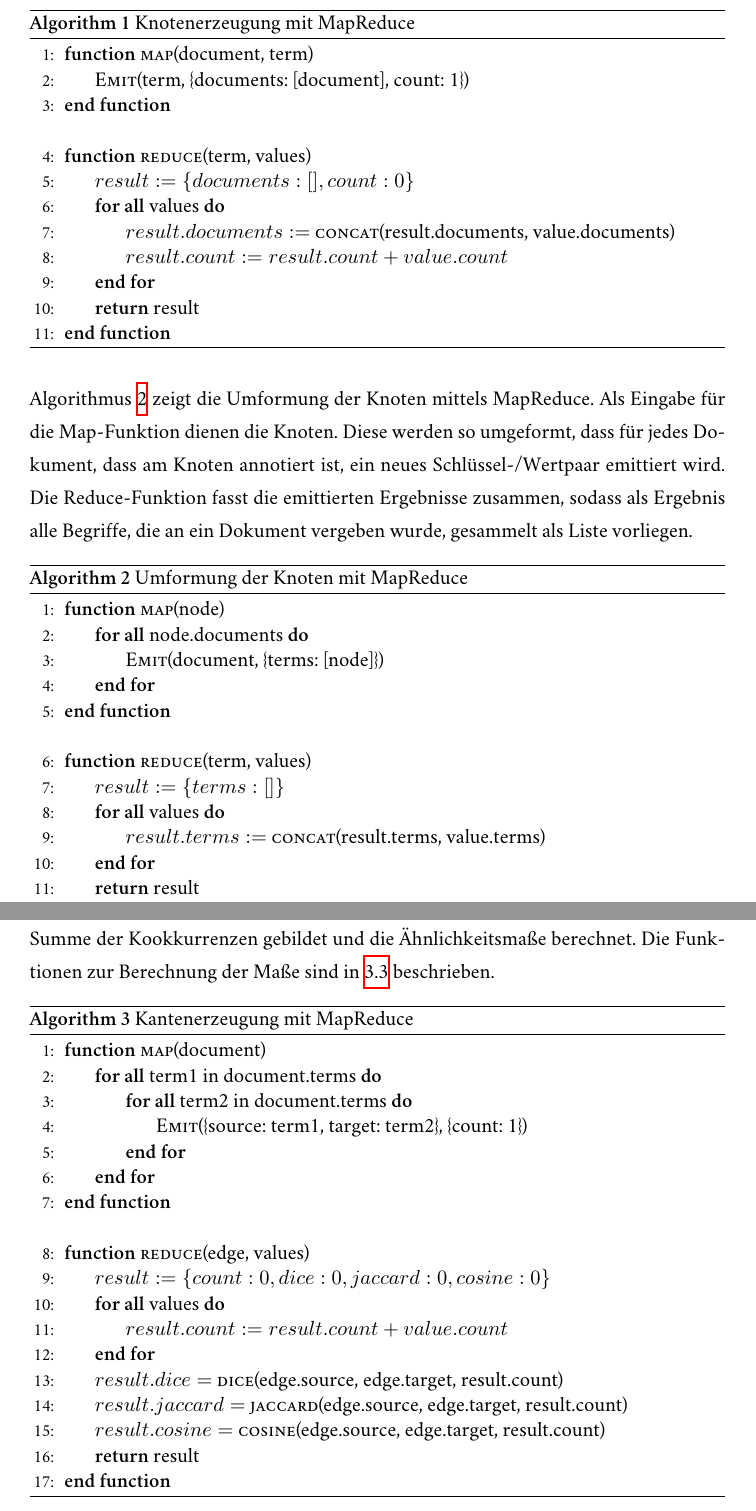
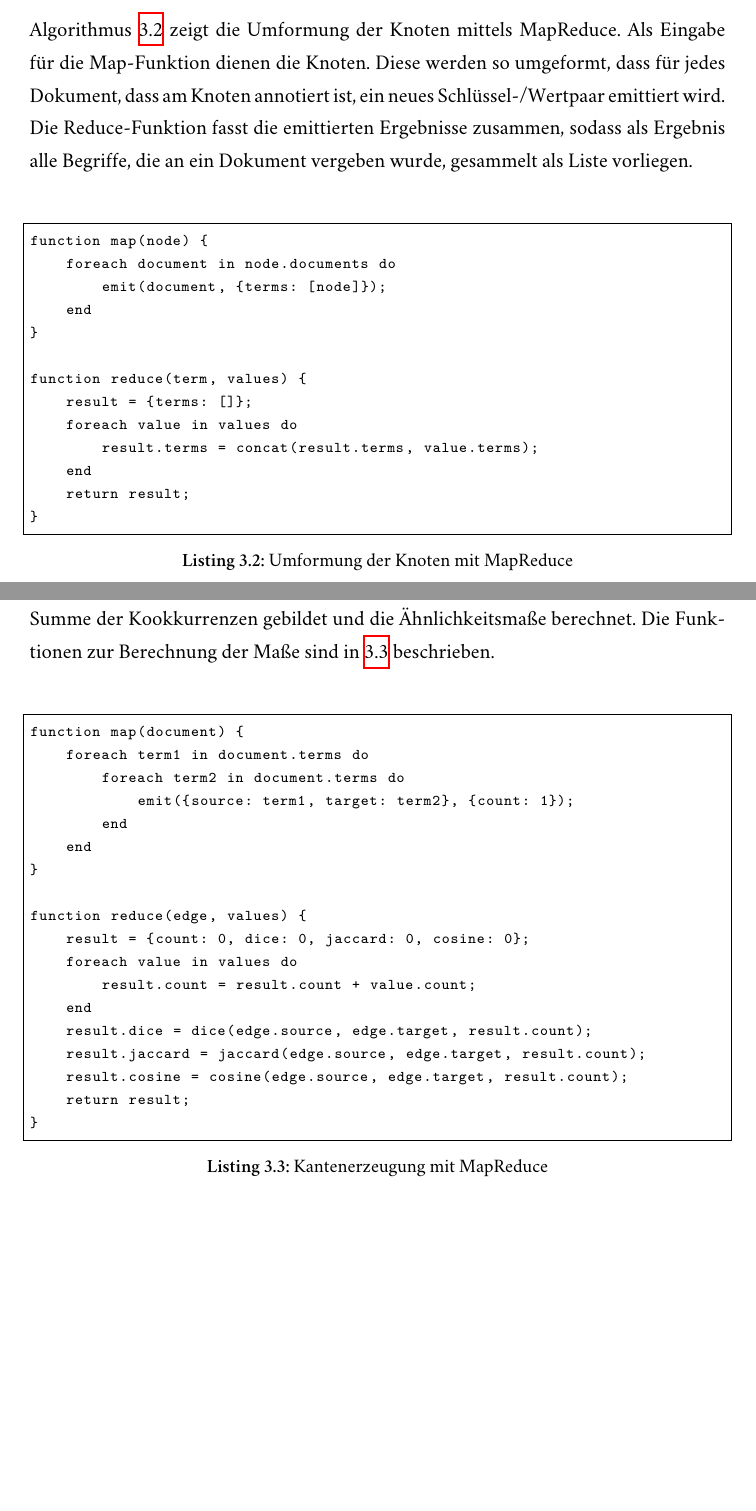
Before and after one commit to sebastianmarr/thesis, a LaTeX thesis (thesis/main.tex, which reads thesis/kookkurrenz.tex): two parts of pages 29 and 30 of 70, joined at a grey line, cut at the place of the change, the shorter picture padded with empty space. Compiled offline with XeLaTeX; a missing font is replaced by an installed copy or a similar font.

Commit message:
set mapreduce pseudocode as listings

```diff
--- a/thesis/kookkurrenz.tex
+++ b/thesis/kookkurrenz.tex
@@ -125,18 +125 @@ Die Map- und Reduce-Funktionen für die Knotenberechnung sind in Algorithmus \re
 
-\begin{algorithm}
-\caption{Knotenerzeugung mit MapReduce
-    \label{alg:nodes}}
-    \begin{algorithmic}[1]
-        \Function{map}{document, term}
-            \State \Call{Emit}{term, \{documents: [document], count: 1\}}
-        \EndFunction
-        \Statex
-        \Function{reduce}{term, values}
-            \State $result := \{documents: [], count: 0\}$
-            \ForAll{values}
-                \State $result.documents :=$ \Call{concat}{result.documents, value.documents}
-                \State $result.count := result.count + value.count$
-            \EndFor
-            \State \Return{result}
-        \EndFunction
-    \end{algorithmic}
@@ -146,52 +143,43 @@ Die Map- und Reduce-Funktionen für die Knotenberechnung sind in Algorithmus \re
 
 Die Berechnung der Kantenmenge kann mit den vorher berechneten Knoten als Eingabedaten erfolgen. Dabei wird die Berechnung in 2 Bearbeitungsschritte aufgeteilt. Zuerst werden die annotierten Knoten so umgeformt, dass zu einem Dokument alle vergebenen Begriffe bekannt sind. Im zweiten Schritt werden alle Paare von miteinander auftretenden Begriffen gebildet und die Ähnlichkeitsmaße berechnet.
 
-Algorithmus \ref{alg:edges1} zeigt die Umformung der Knoten mittels MapReduce. Als Eingabe für die Map-Funktion dienen die Knoten. Diese werden so umgeformt, dass für jedes Dokument, dass am Knoten annotiert ist, ein neues Schlüssel-/Wertpaar emittiert wird. Die Reduce-Funktion fasst die emittierten Ergebnisse zusammen, sodass als Ergebnis alle Begriffe, die an ein Dokument vergeben wurde, gesammelt als Liste vorliegen.
+Algorithmus \ref{lst:mapred_edges1} zeigt die Umformung der Knoten mittels MapReduce. Als Eingabe für die Map-Funktion dienen die Knoten. Diese werden so umgeformt, dass für jedes Dokument, dass am Knoten annotiert ist, ein neues Schlüssel-/Wertpaar emittiert wird. Die Reduce-Funktion fasst die emittierten Ergebnisse zusammen, sodass als Ergebnis alle Begriffe, die an ein Dokument vergeben wurde, gesammelt als Liste vorliegen.
 
-\begin{algorithm}
-\caption{Umformung der Knoten mit MapReduce
-    \label{alg:edges1}}
-    \begin{algorithmic}[1]
-        \Function{map}{node}
-            \ForAll{node.documents}
-                \State \Call{Emit}{document, \{terms: [node]\}}
-            \EndFor
-        \EndFunction
-        \Statex
-        \Function{reduce}{term, values}
-            \State $result := \{terms: []\}$
-            \ForAll{values}
-                \State $result.terms :=$ \Call{concat}{result.terms, value.terms}
-            \EndFor
-            \State \Return{result}
-        \EndFunction
-        \Statex
-    \end{algorithmic}
-\end{algorithm}
+\begin{lstlisting}[language=pseudo, label={lst:mapred_edges1}, caption={Umformung der Knoten mit MapReduce}]
+function map(node) {
+    foreach document in node.documents do
+        emit(document, {terms: [node]});
+    end
+}
 
-In Algorithmus \ref{alg:edges2} wird die Erzeugung der Kookkurrenzkanten dargestellt. Im Map-Schritt werden dazu alle möglichen Paare der mit einem Dokument verknüpften Begriffe gebildet und emittiert. Der Schlüssel ist dabei eine Kombination aus Ziel- und Quellbegriff. Der Wert zählt die Anzahl der Kookkurrenzen zwischen beiden Begriffen. Im Reduce-Schritt werden alle Kanten zwischen zwei Termen zusammengefasst, die Summe der Kookkurrenzen gebildet und die Ähnlichkeitsmaße berechnet. Die Funktionen zur Berechnung der Maße sind in \ref{measures} beschrieben.
+function reduce(term, values) {
+    result = {terms: []};
+    foreach value in values do
+        result.terms = concat(result.terms, value.terms);
+    end
+    return result;
+}
+\end{lstlisting}
 
-\begin{algorithm}
-\caption{Kantenerzeugung mit MapReduce
-    \label{alg:edges2}}
-    \begin{algorithmic}[1]
-        \Function{map}{document}
-            \ForAll{term1 in document.terms}
-                \ForAll{term2 in document.terms}
-                    \State \Call{Emit}{\{source: term1, target: term2\}, \{count: 1\}}
-                \EndFor
-            \EndFor
-        \EndFunction
-        \Statex
-        \Function{reduce}{edge, values}
-            \State $result := \{count: 0, dice: 0, jaccard: 0, cosine: 0\}$
-            \ForAll{values}
-                \State $result.count := result.count + value.count$
-            \EndFor
-            \State $result.dice = $ \Call{dice}{edge.source, edge.target, result.count}
-            \State $result.jaccard = $ \Call{jaccard}{edge.source, edge.target, result.count}
-            \State $result.cosine = $ \Call{cosine}{edge.source, edge.target, result.count}
-            \State \Return{result}
-        \EndFunction
-    \end{algorithmic}
-\end{algorithm}
+In Algorithmus \ref{lst:mapred_edges2} wird die Erzeugung der Kookkurrenzkanten dargestellt. Im Map-Schritt werden dazu alle möglichen Paare der mit einem Dokument verknüpften Begriffe gebildet und emittiert. Der Schlüssel ist dabei eine Kombination aus Ziel- und Quellbegriff. Der Wert zählt die Anzahl der Kookkurrenzen zwischen beiden Begriffen. Im Reduce-Schritt werden alle Kanten zwischen zwei Termen zusammengefasst, die Summe der Kookkurrenzen gebildet und die Ähnlichkeitsmaße berechnet. Die Funktionen zur Berechnung der Maße sind in \ref{measures} beschrieben.
+
+\begin{lstlisting}[language=pseudo, label={lst:mapred_edges2}, caption={Kantenerzeugung mit MapReduce}]
+function map(document) {
+    foreach term1 in document.terms do
+        foreach term2 in document.terms do
+            emit({source: term1, target: term2}, {count: 1});
+        end
+    end
+}
+
+function reduce(edge, values) {
+    result = {count: 0, dice: 0, jaccard: 0, cosine: 0};
+    foreach value in values do
+        result.count = result.count + value.count;
+    end
+    result.dice = dice(edge.source, edge.target, result.count);
+    result.jaccard = jaccard(edge.source, edge.target, result.count);
+    result.cosine = cosine(edge.source, edge.target, result.count);
+    return result;
+}
+\end{lstlisting}
--- a/thesis/main.tex
+++ b/thesis/main.tex
@@ -67,6 +67,10 @@
      %  {]}{{{\color{delim}{]}}}}{1},
 }
 
+\lstdefinelanguage{pseudo}
+{
+}
+
 
 % line spacing
 \usepackage{setspace}
```
Also changed, not shown: thesis/kookkurrenz.tex (18 more changed lines).
